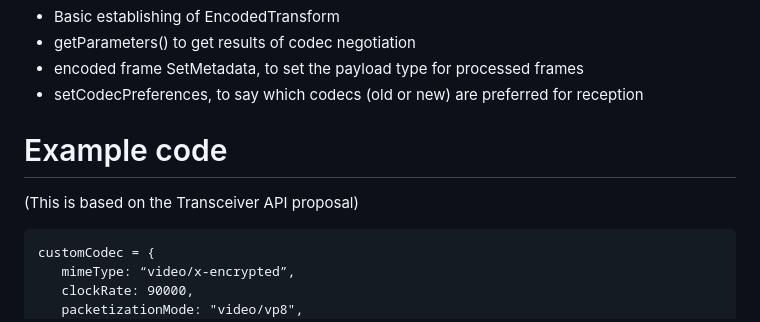
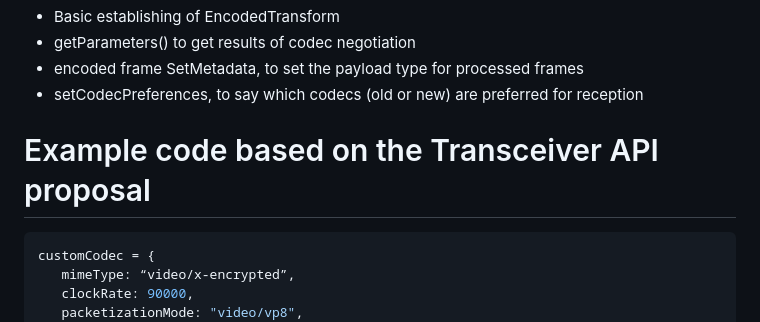
Before and after one commit to w3c/webrtc-encoded-transform, a Markdown page: sdp-explainer.md, the part around the change. Rendered like a GitHub page.

Commit message:
Update sdp-explainer.md
Separate the two proposals better

Co-authored-by: Jan-Ivar Bruaroey <jan-ivar@users.noreply.github.com>

````diff
--- a/sdp-explainer.md
+++ b/sdp-explainer.md
@@ -106,9 +106,8 @@ When the transform attribute of a sender or receiver is changed, and the relevan
 - encoded frame SetMetadata, to set the payload type for processed frames
 - setCodecPreferences, to say which codecs (old or new) are preferred for reception
 
-# Example code
-(This is based on the Transceiver API proposal)
-```
+# Example code based on the Transceiver API proposal
+```js
 customCodec = {
    mimeType: “video/x-encrypted”,
    clockRate: 90000,
````
